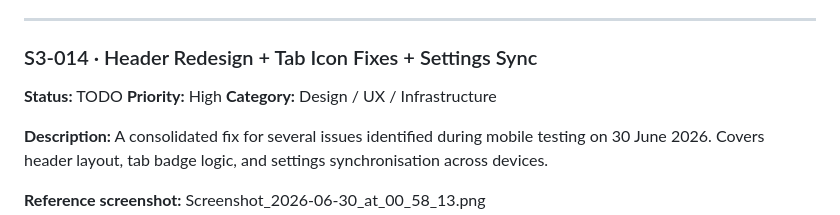
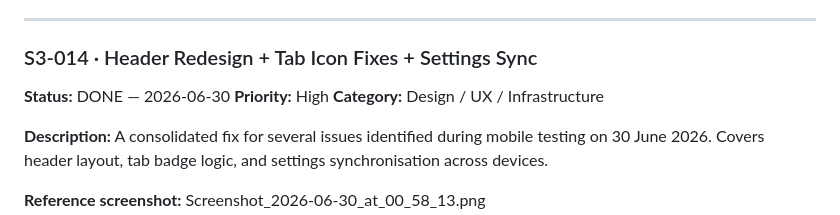
Before and after one commit to giuseppeWF/family-hub, a Markdown page: BACKLOG.md, the part around the change. GitHub-like rendering.

Commit message:
[SPRINT 3] Backlog: mark S3-014 DONE 2026-06-30
Co-Authored-By: Claude Sonnet 4.6 <noreply@anthropic.com>

```diff
--- a/BACKLOG.md
+++ b/BACKLOG.md
@@ -808,7 +808,7 @@ A focused mobile layout fix based on real device testing (iPhone, portrait ~390p
 ---
 
 ### S3-014 · Header Redesign + Tab Icon Fixes + Settings Sync
-**Status:** TODO
+**Status:** DONE — 2026-06-30
 **Priority:** High
 **Category:** Design / UX / Infrastructure
 
```
